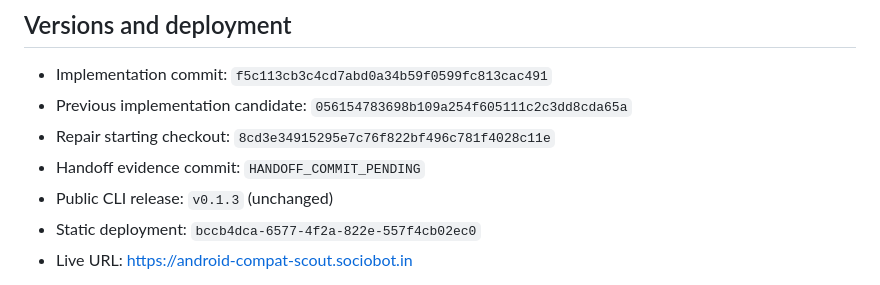
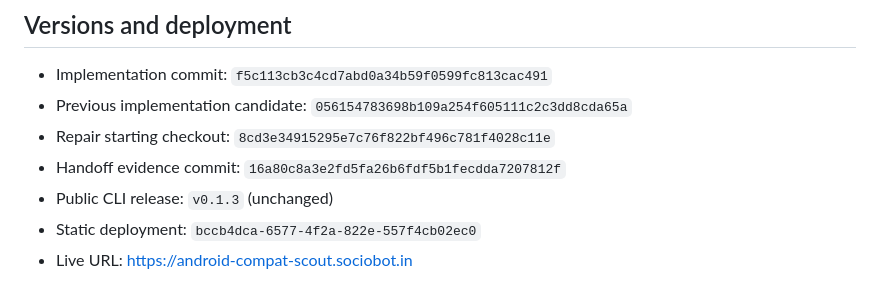
Before and after one commit to B-Divyesh/sf-android-compat-scout, a Markdown page: .factory/handoff.md, the part around the change. Drawn GitHub-style.

Commit message:
docs: record handoff evidence commit

```diff
--- a/.factory/handoff.md
+++ b/.factory/handoff.md
@@ -11,7 +11,7 @@ The outcome test executes the real installer in isolated Linux and Darwin-shaped
 - Implementation commit: `f5c113cb3c4cd7abd0a34b59f0599fc813cac491`
 - Previous implementation candidate: `056154783698b109a254f605111c2c3dd8cda65a`
 - Repair starting checkout: `8cd3e34915295e7c76f822bf496c781f4028c11e`
-- Handoff evidence commit: `HANDOFF_COMMIT_PENDING`
+- Handoff evidence commit: `16a80c8a3e2fd5fa26b6fdf5b1fecdda7207812f`
 - Public CLI release: `v0.1.3` (unchanged)
 - Static deployment: `bccb4dca-6577-4f2a-822e-557f4cb02ec0`
 - Live URL: <https://android-compat-scout.sociobot.in>
```
